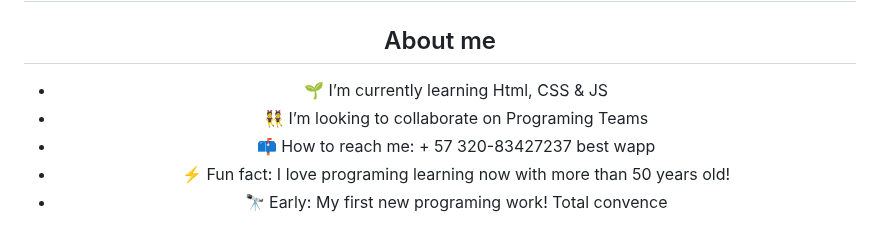
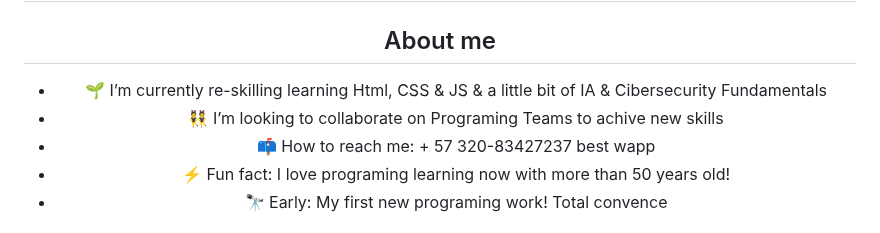
Before and after one commit to GemmaClaverodelMoral/GemmaClaverodelMoral, a Markdown page: README.md, the part around the change. Drawn GitHub-style.

```diff
--- a/README.md
+++ b/README.md
@@ -4,8 +4,8 @@
 
 ## About me
 
-- 🌱 I’m currently learning Html, CSS & JS
-- 👯 I’m looking to collaborate on Programing Teams
+- 🌱 I’m currently re-skilling learning Html, CSS & JS & a little bit of IA & Cibersecurity Fundamentals
+- 👯 I’m looking to collaborate on Programing Teams to achive new skills
 - 📫 How to reach me: + 57 320-83427237 best wapp
 - ⚡ Fun fact: I love programing learning now with more than 50 years old!
 - 🔭 Early:  My first new programing work! Total convence <br>
```
